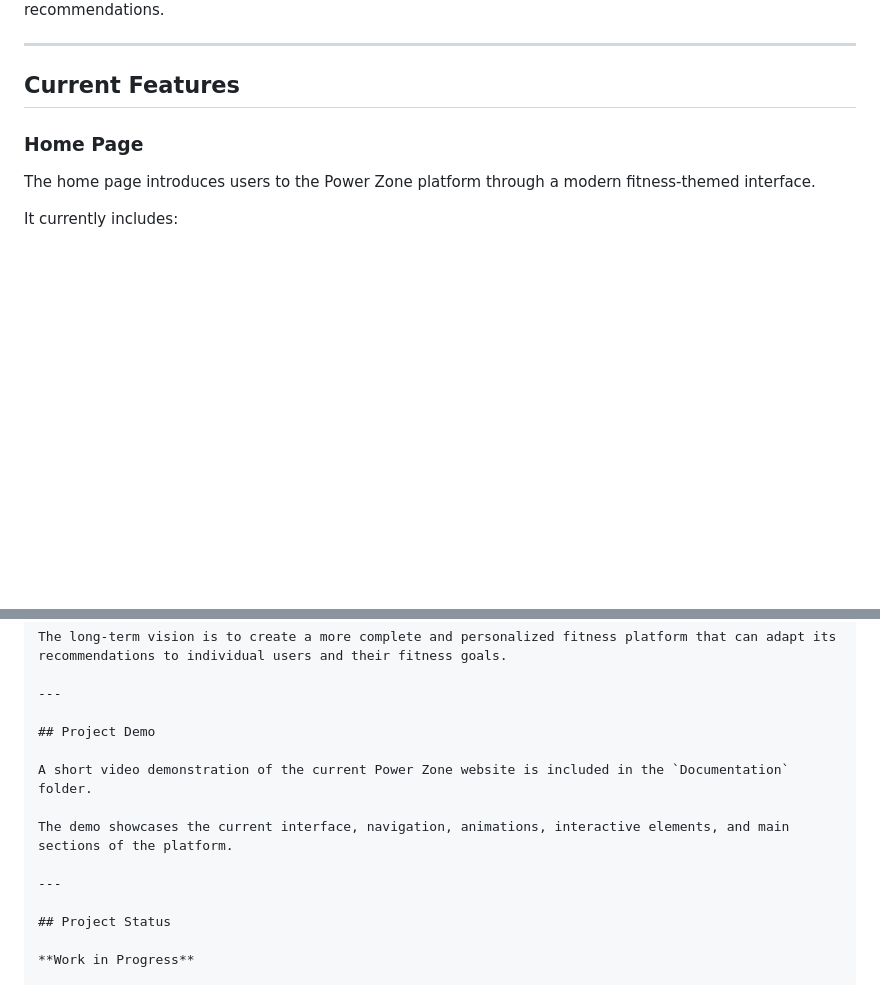
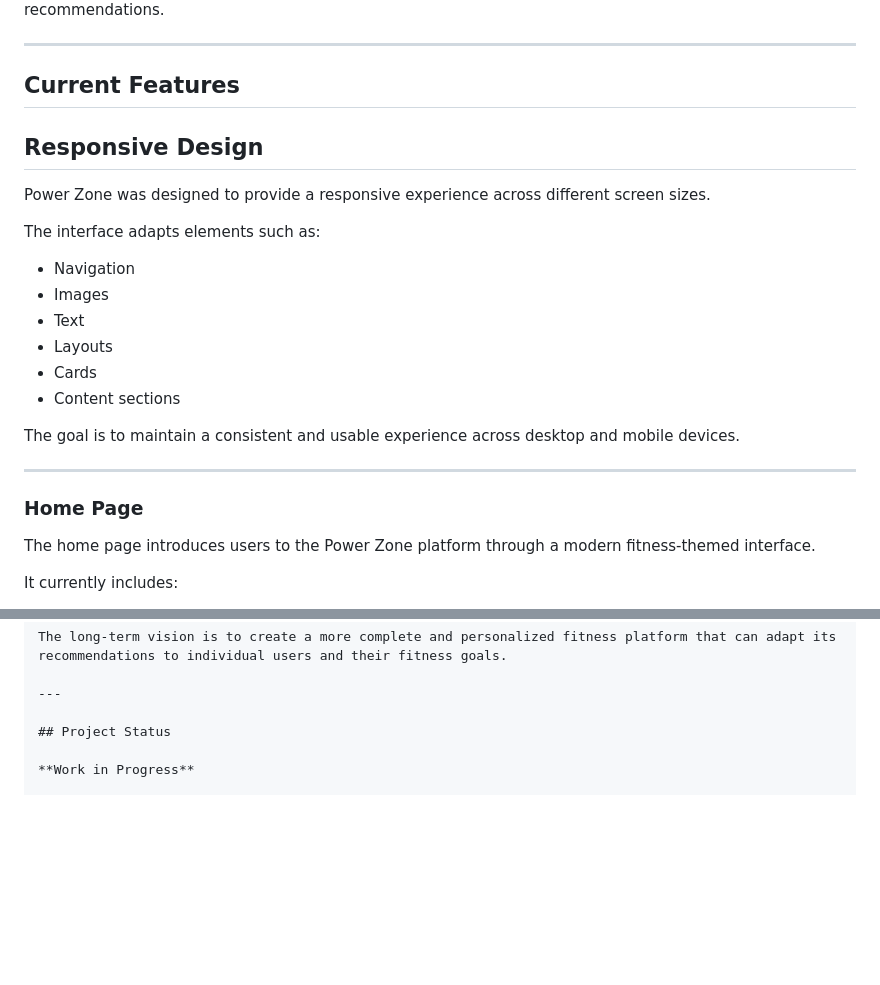
Before and after one commit to mohamedan4/Power-Zone-Website, a Markdown page: README.md, 2 parts joined by grey strips. Rendered like a GitHub page; blank space fills up the shorter version.

```diff
--- a/README.md
+++ b/README.md
@@ -28,6 +35,23 @@ The long-term goal is to develop Power Zone into a more complete fitness platfor
 ---
 
 ## Current Features
+
+## Responsive Design
+
+Power Zone was designed to provide a responsive experience across different screen sizes.
+
+The interface adapts elements such as:
+
+- Navigation
+- Images
+- Text
+- Layouts
+- Cards
+- Content sections
+
+The goal is to maintain a consistent and usable experience across desktop and mobile devices.
+
+---
 
 ### Home Page
 
@@ -368,14 +299,6 @@ The long-term vision is to create a more complete and personalized fitness platf
 
 ---
 
-## Project Demo
-
-A short video demonstration of the current Power Zone website is included in the `Documentation` folder.
-
-The demo showcases the current interface, navigation, animations, interactive elements, and main sections of the platform.
-
----
-
 ## Project Status
 
 **Work in Progress**
```
Also changed, not shown: other parts of README.md (+8 -94 lines).
